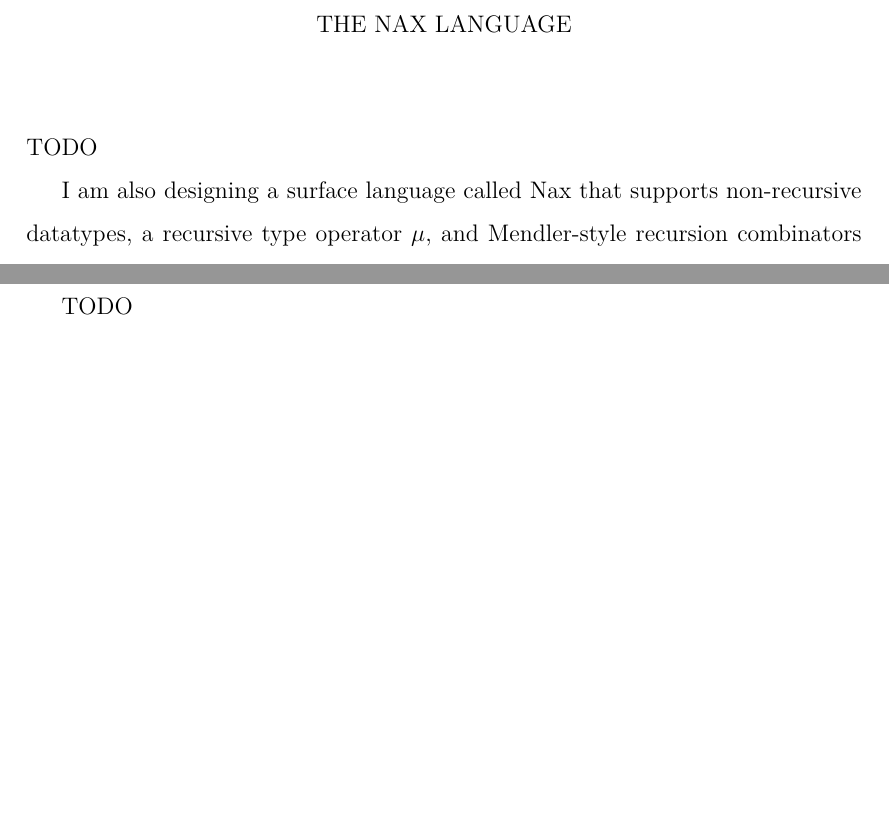
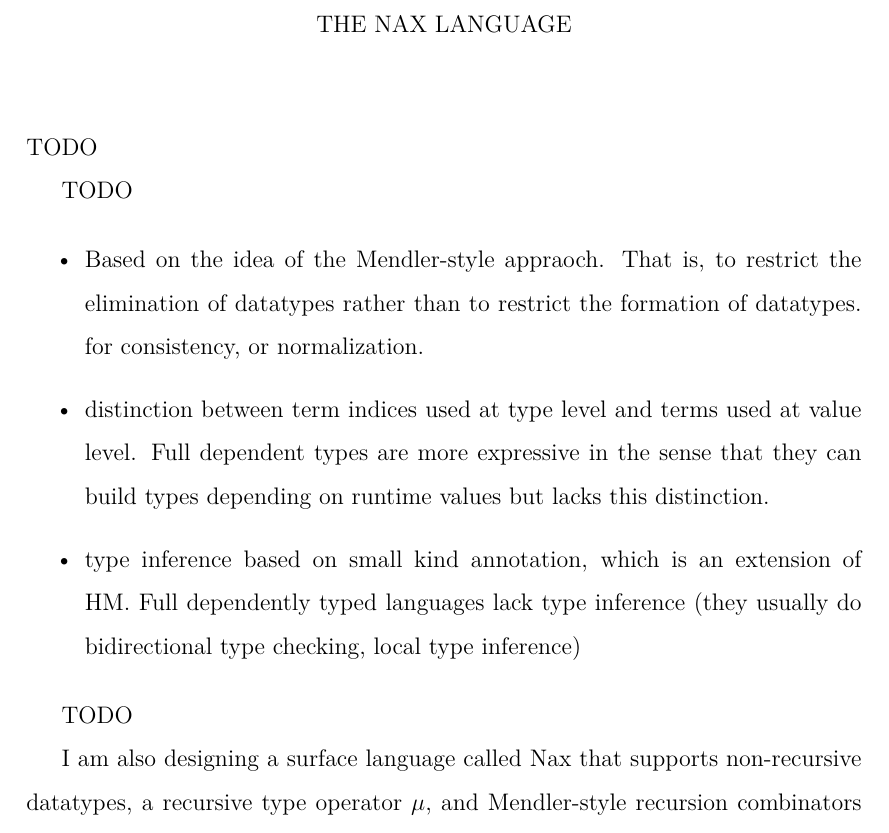
Before and after one commit to kyagrd/naxPapers, a LaTeX thesis (KiYung/main.tex, which reads KiYung/nax.tex): two parts of page 65 of 73 before the commit and part of page 65 of 73 after it, the two joined at a grey line, cut so that both start at the same text, the shorter picture padded with empty space. Compiled offline with pdfLaTeX; a LaTeX package or settings file that is missing is left out.

Commit message:
Just some items on what we want to talk about nax

```diff
--- a/KiYung/nax.tex
+++ b/KiYung/nax.tex
@@ -1,4 +1,23 @@
 \chapter{The Nax language}\label{ch:nax} TODO
+
+TODO
+
+\begin{itemize}
+\item Based on the idea of the Mendler-style appraoch.
+That is, to restrict the elimination of datatypes
+rather than to restrict the formation of datatypes.
+for consistency, or normalization.
+\item distinction between term indices used at type level
+and terms used at value level. Full dependent types are more
+expressive in the sense that they can build types depending on
+runtime values but lacks this distinction.
+\item type inference based on small kind annotation, which is
+an extension of HM. Full dependently typed languages lack
+type inference (they usually do bidirectional type checking,
+local type inference)
+\end{itemize}
+
+TODO
 
 I am also designing a surface language called Nax that supports
 non-recursive datatypes, a recursive type operator $\mu$, and
@@ -6,6 +25,3 @@ Mendler-style recursion combinators as language constructs.
 Nax supports Hindley-Milner style type inference, with a few type annotations
 for indexed types. Nax is designed to be embeddable into System \Fi.
 You can find a summary of our progress in defining Nax in Chapter \ref{sec:nax}.
-
-
-TODO
```
